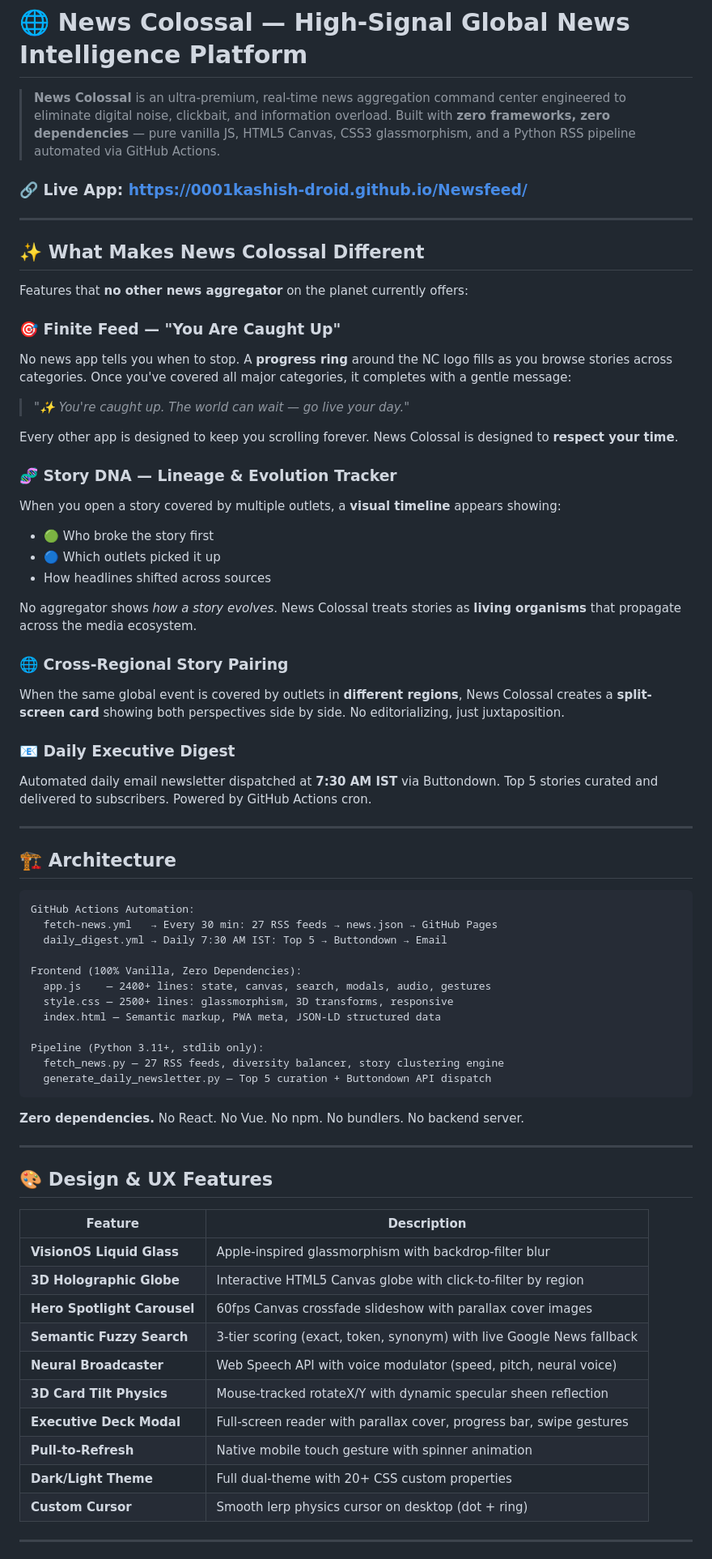
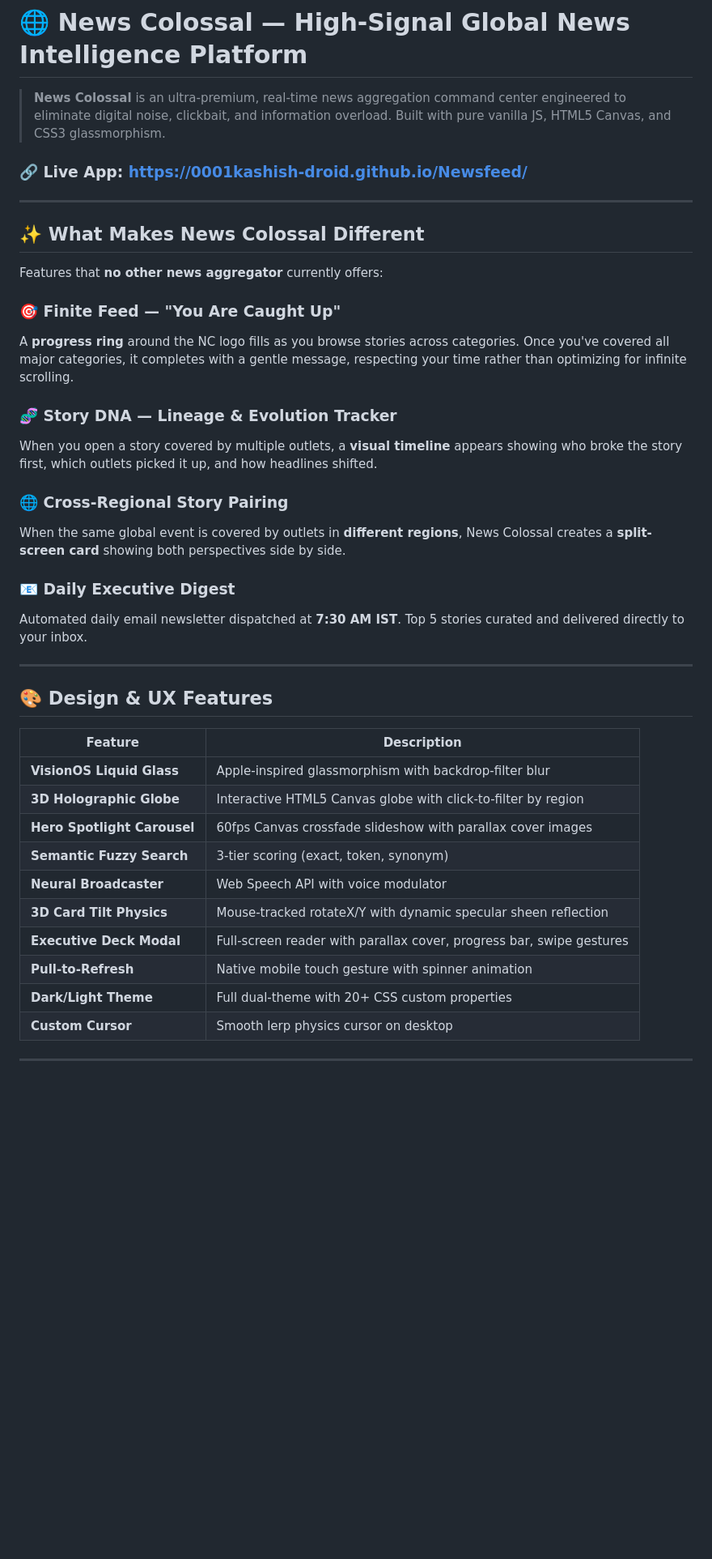
Before and after one commit to 0001kashish-droid/Newsfeed, a Markdown page: README.md, the part around one of its changes. Shown at 81% size. Rendered like a GitHub page; blank space fills up the shorter version.

Commit message:
docs: sanitize internal architecture and monetization details

````diff
--- a/README.md
+++ b/README.md
@@ -1,6 +1,6 @@
 # 🌐 News Colossal — High-Signal Global News Intelligence Platform
 
-> **News Colossal** is an ultra-premium, real-time news aggregation command center engineered to eliminate digital noise, clickbait, and information overload. Built with **zero frameworks, zero dependencies** — pure vanilla JS, HTML5 Canvas, CSS3 glassmorphism, and a Python RSS pipeline automated via GitHub Actions.
+> **News Colossal** is an ultra-premium, real-time news aggregation command center engineered to eliminate digital noise, clickbait, and information overload. Built with pure vanilla JS, HTML5 Canvas, and CSS3 glassmorphism.
 
 ### 🔗 Live App: [https://0001kashish-droid.github.io/Newsfeed/](https://0001kashish-droid.github.io/Newsfeed/)
 
@@ -8,48 +8,19 @@
 
 ## ✨ What Makes News Colossal Different
 
-Features that **no other news aggregator** on the planet currently offers:
+Features that **no other news aggregator** currently offers:
 
 ### 🎯 Finite Feed — "You Are Caught Up"
-No news app tells you when to stop. A **progress ring** around the NC logo fills as you browse stories across categories. Once you've covered all major categories, it completes with a gentle message:
-> *"✨ You're caught up. The world can wait — go live your day."*
-
-Every other app is designed to keep you scrolling forever. News Colossal is designed to **respect your time**.
+A **progress ring** around the NC logo fills as you browse stories across categories. Once you've covered all major categories, it completes with a gentle message, respecting your time rather than optimizing for infinite scrolling.
 
 ### 🧬 Story DNA — Lineage & Evolution Tracker
-When you open a story covered by multiple outlets, a **visual timeline** appears showing:
-- 🟢 Who broke the story first
-- 🔵 Which outlets picked it up
-- How headlines shifted across sources
-
-No aggregator shows *how a story evolves*. News Colossal treats stories as **living organisms** that propagate across the media ecosystem.
+When you open a story covered by multiple outlets, a **visual timeline** appears showing who broke the story first, which outlets picked it up, and how headlines shifted.
 
 ### 🌐 Cross-Regional Story Pairing
-When the same global event is covered by outlets in **different regions**, News Colossal creates a **split-screen card** showing both perspectives side by side. No editorializing, just juxtaposition.
+When the same global event is covered by outlets in **different regions**, News Colossal creates a **split-screen card** showing both perspectives side by side.
 
 ### 📧 Daily Executive Digest
-Automated daily email newsletter dispatched at **7:30 AM IST** via Buttondown. Top 5 stories curated and delivered to subscribers. Powered by GitHub Actions cron.
-
----
-
-## 🏗️ Architecture
-
-```
-GitHub Actions Automation:
-  fetch-news.yml   → Every 30 min: 27 RSS feeds → news.json → GitHub Pages
-  daily_digest.yml → Daily 7:30 AM IST: Top 5 → Buttondown → Email
-
-Frontend (100% Vanilla, Zero Dependencies):
-  app.js    — 2400+ lines: state, canvas, search, modals, audio, gestures
-  style.css — 2500+ lines: glassmorphism, 3D transforms, responsive
-  index.html — Semantic markup, PWA meta, JSON-LD structured data
-
-Pipeline (Python 3.11+, stdlib only):
-  fetch_news.py — 27 RSS feeds, diversity balancer, story clustering engine
-  generate_daily_newsletter.py — Top 5 curation + Buttondown API dispatch
-```
-
-**Zero dependencies.** No React. No Vue. No npm. No bundlers. No backend server.
+Automated daily email newsletter dispatched at **7:30 AM IST**. Top 5 stories curated and delivered directly to your inbox.
 
 ---
 
@@ -60,13 +31,13 @@ Pipeline (Python 3.11+, stdlib only):
 | **VisionOS Liquid Glass** | Apple-inspired glassmorphism with backdrop-filter blur |
 | **3D Holographic Globe** | Interactive HTML5 Canvas globe with click-to-filter by region |
 | **Hero Spotlight Carousel** | 60fps Canvas crossfade slideshow with parallax cover images |
-| **Semantic Fuzzy Search** | 3-tier scoring (exact, token, synonym) with live Google News fallback |
-| **Neural Broadcaster** | Web Speech API with voice modulator (speed, pitch, neural voice) |
+| **Semantic Fuzzy Search** | 3-tier scoring (exact, token, synonym) |
+| **Neural Broadcaster** | Web Speech API with voice modulator |
 | **3D Card Tilt Physics** | Mouse-tracked rotateX/Y with dynamic specular sheen reflection |
 | **Executive Deck Modal** | Full-screen reader with parallax cover, progress bar, swipe gestures |
 | **Pull-to-Refresh** | Native mobile touch gesture with spinner animation |
 | **Dark/Light Theme** | Full dual-theme with 20+ CSS custom properties |
-| **Custom Cursor** | Smooth lerp physics cursor on desktop (dot + ring) |
+| **Custom Cursor** | Smooth lerp physics cursor on desktop |
 
 ---
 
````
Also changed, not shown: other parts of README.md (+9 -27 lines).
